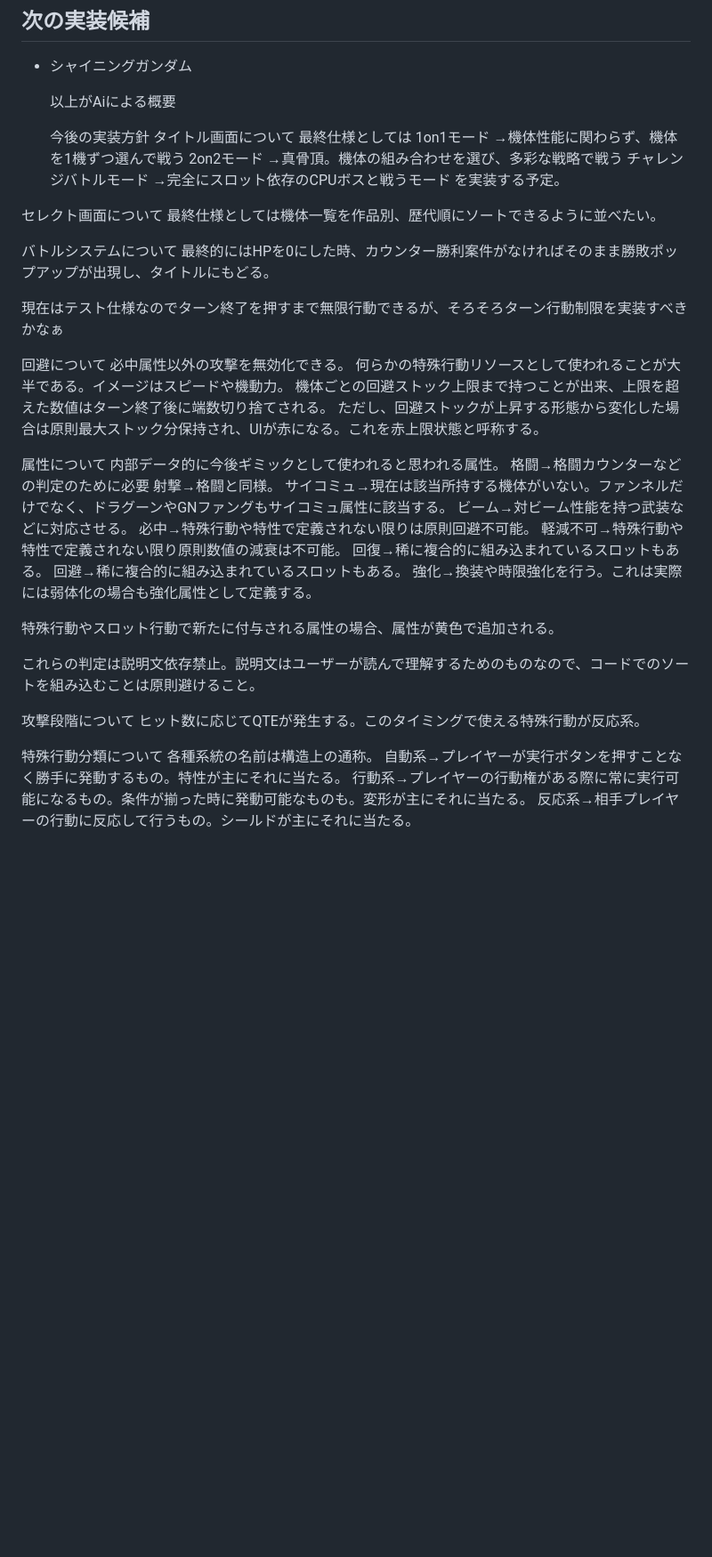
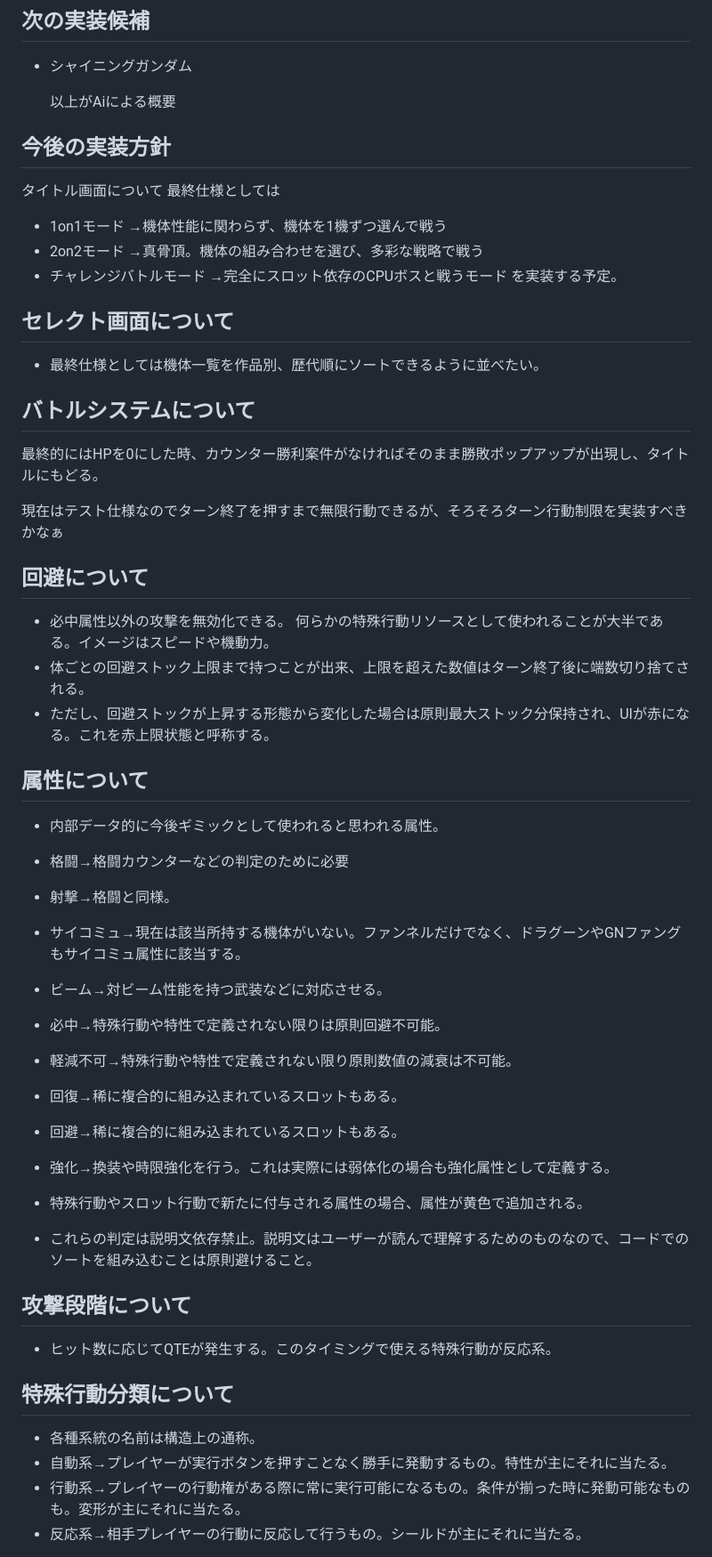
Before and after one commit to gameover0323-ux/gundam-battle-slot, a Markdown page: README.md, the part around one of its changes. Shown at 89% size. GitHub-like rendering; blank space fills up the shorter version.

```diff
--- a/README.md
+++ b/README.md
@@ -26,54 +26,54 @@
 
   以上がAiによる概要
 
-  今後の実装方針
+## 今後の実装方針
   タイトル画面について
   最終仕様としては
- 1on1モード
+ - 1on1モード
  →機体性能に関わらず、機体を1機ずつ選んで戦う
-  2on2モード
+ - 2on2モード
   →真骨頂。機体の組み合わせを選び、多彩な戦略で戦う
-  チャレンジバトルモード
+ - チャレンジバトルモード
   →完全にスロット依存のCPUボスと戦うモード
  を実装する予定。
 
-セレクト画面について
-最終仕様としては機体一覧を作品別、歴代順にソートできるように並べたい。
+## セレクト画面について
+- 最終仕様としては機体一覧を作品別、歴代順にソートできるように並べたい。
 
-バトルシステムについて
+## バトルシステムについて
 最終的にはHPを0にした時、カウンター勝利案件がなければそのまま勝敗ポップアップが出現し、タイトルにもどる。
 
 現在はテスト仕様なのでターン終了を押すまで無限行動できるが、そろそろターン行動制限を実装すべきかなぁ
 
-回避について
-必中属性以外の攻撃を無効化できる。
+## 回避について
+- 必中属性以外の攻撃を無効化できる。
 何らかの特殊行動リソースとして使われることが大半である。イメージはスピードや機動力。
-機体ごとの回避ストック上限まで持つことが出来、上限を超えた数値はターン終了後に端数切り捨てされる。
-ただし、回避ストックが上昇する形態から変化した場合は原則最大ストック分保持され、UIが赤になる。これを赤上限状態と呼称する。
+- 体ごとの回避ストック上限まで持つことが出来、上限を超えた数値はターン終了後に端数切り捨てされる。
+- ただし、回避ストックが上昇する形態から変化した場合は原則最大ストック分保持され、UIが赤になる。これを赤上限状態と呼称する。
 
-属性について
-内部データ的に今後ギミックとして使われると思われる属性。
-格闘→格闘カウンターなどの判定のために必要
-射撃→格闘と同様。
-サイコミュ→現在は該当所持する機体がいない。ファンネルだけでなく、ドラグーンやGNファングもサイコミュ属性に該当する。
-ビーム→対ビーム性能を持つ武装などに対応させる。
-必中→特殊行動や特性で定義されない限りは原則回避不可能。
-軽減不可→特殊行動や特性で定義されない限り原則数値の減衰は不可能。
-回復→稀に複合的に組み込まれているスロットもある。
-回避→稀に複合的に組み込まれているスロットもある。
-強化→換装や時限強化を行う。これは実際には弱体化の場合も強化属性として定義する。
+## 属性について
+- 内部データ的に今後ギミックとして使われると思われる属性。
+- 格闘→格闘カウンターなどの判定のために必要
+- 射撃→格闘と同様。
+- サイコミュ→現在は該当所持する機体がいない。ファンネルだけでなく、ドラグーンやGNファングもサイコミュ属性に該当する。
+- ビーム→対ビーム性能を持つ武装などに対応させる。
+-  必中→特殊行動や特性で定義されない限りは原則回避不可能。
+- 軽減不可→特殊行動や特性で定義されない限り原則数値の減衰は不可能。
+- 回復→稀に複合的に組み込まれているスロットもある。
+- 回避→稀に複合的に組み込まれているスロットもある。
+- 強化→換装や時限強化を行う。これは実際には弱体化の場合も強化属性として定義する。
 
 
-特殊行動やスロット行動で新たに付与される属性の場合、属性が黄色で追加される。
+- 特殊行動やスロット行動で新たに付与される属性の場合、属性が黄色で追加される。
 
-これらの判定は説明文依存禁止。説明文はユーザーが読んで理解するためのものなので、コードでのソートを組み込むことは原則避けること。
+- これらの判定は説明文依存禁止。説明文はユーザーが読んで理解するためのものなので、コードでのソートを組み込むことは原則避けること。
 
-攻撃段階について
-ヒット数に応じてQTEが発生する。このタイミングで使える特殊行動が反応系。
+## 攻撃段階について
+- ヒット数に応じてQTEが発生する。このタイミングで使える特殊行動が反応系。
 
-特殊行動分類について
-各種系統の名前は構造上の通称。
-自動系→プレイヤーが実行ボタンを押すことなく勝手に発動するもの。特性が主にそれに当たる。
-行動系→プレイヤーの行動権がある際に常に実行可能になるもの。条件が揃った時に発動可能なものも。変形が主にそれに当たる。
-反応系→相手プレイヤーの行動に反応して行うもの。シールドが主にそれに当たる。
+## 特殊行動分類について
+- 各種系統の名前は構造上の通称。
+- 自動系→プレイヤーが実行ボタンを押すことなく勝手に発動するもの。特性が主にそれに当たる。
+- 行動系→プレイヤーの行動権がある際に常に実行可能になるもの。条件が揃った時に発動可能なものも。変形が主にそれに当たる。
+- 反応系→相手プレイヤーの行動に反応して行うもの。シールドが主にそれに当たる。
 
```
Also changed, not shown: other parts of README.md (+38 -34 lines).
